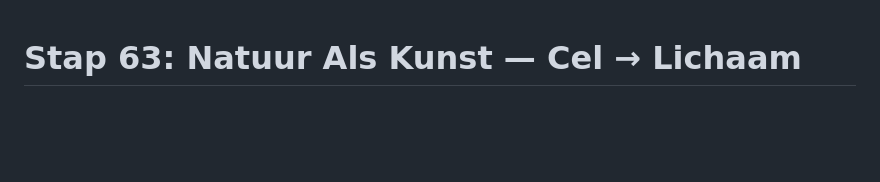
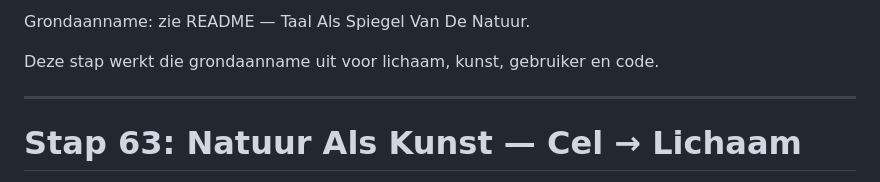
Before and after one commit to snakeyjay63-png/NPR_OS_sandbox, a Markdown page: 63_natuur_kunst.md, the part around the change. GitHub-like rendering; blank space fills up the shorter version.

```diff
--- a/63_natuur_kunst.md
+++ b/63_natuur_kunst.md
@@ -1,3 +1,11 @@
+Grondaanname:
+zie README — Taal Als Spiegel Van De Natuur.
+
+Deze stap werkt die grondaanname uit
+voor lichaam, kunst, gebruiker en code.
+
+---
+
 # Stap 63: Natuur Als Kunst — Cel → Lichaam
 
 **Doel:** Natuur is al kunst. Zowel de user als de code — beiden zijn natuur. Uiteindelijk zie je de kunst *door* de natuur. Dat is wat kunstenaars bedoelen met flow state: niet van jezelf, maar door je heen stromend.
```
Also changed, not shown: 21_opensource_taalveld.md (+23 -0 lines), README.md (+87 -0 lines).
